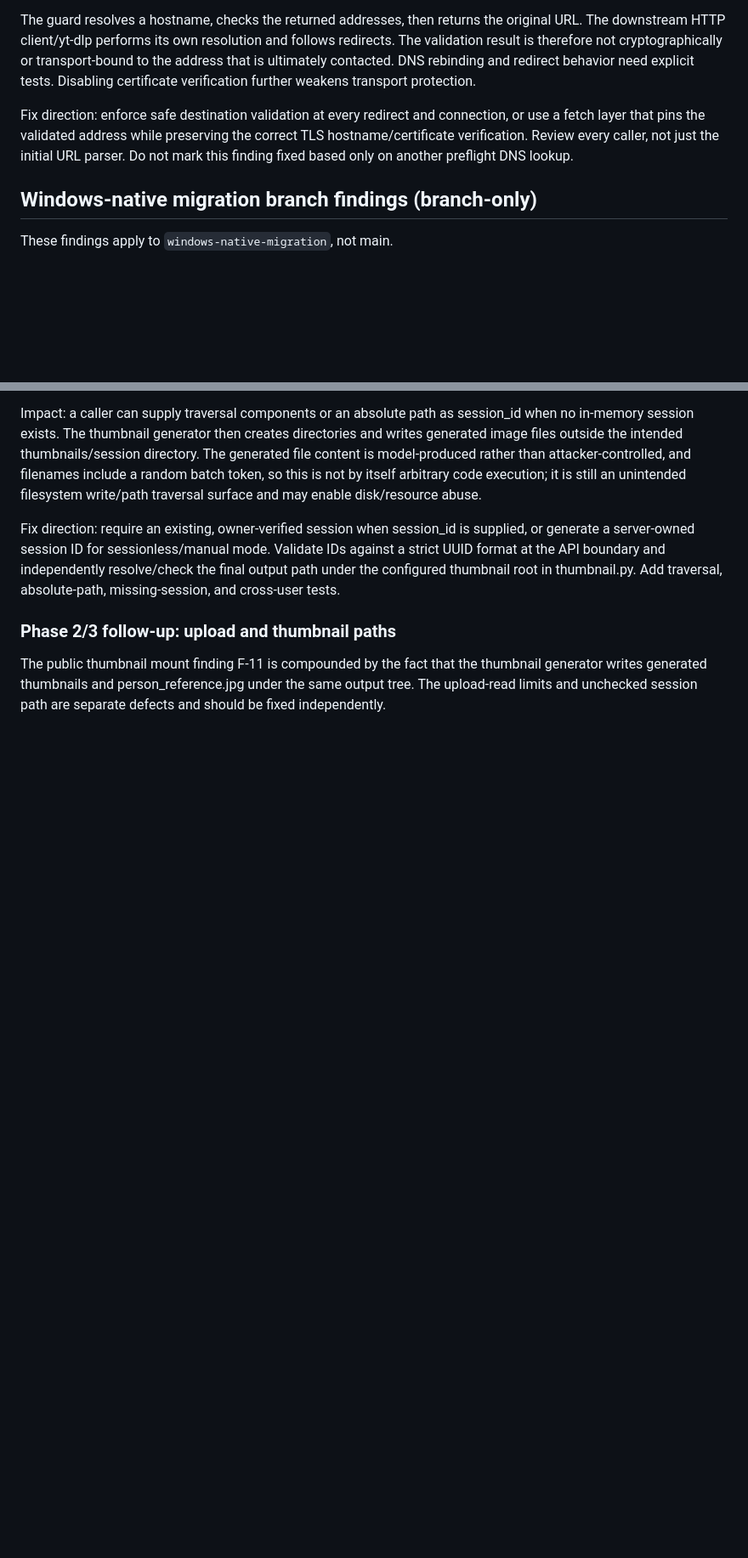
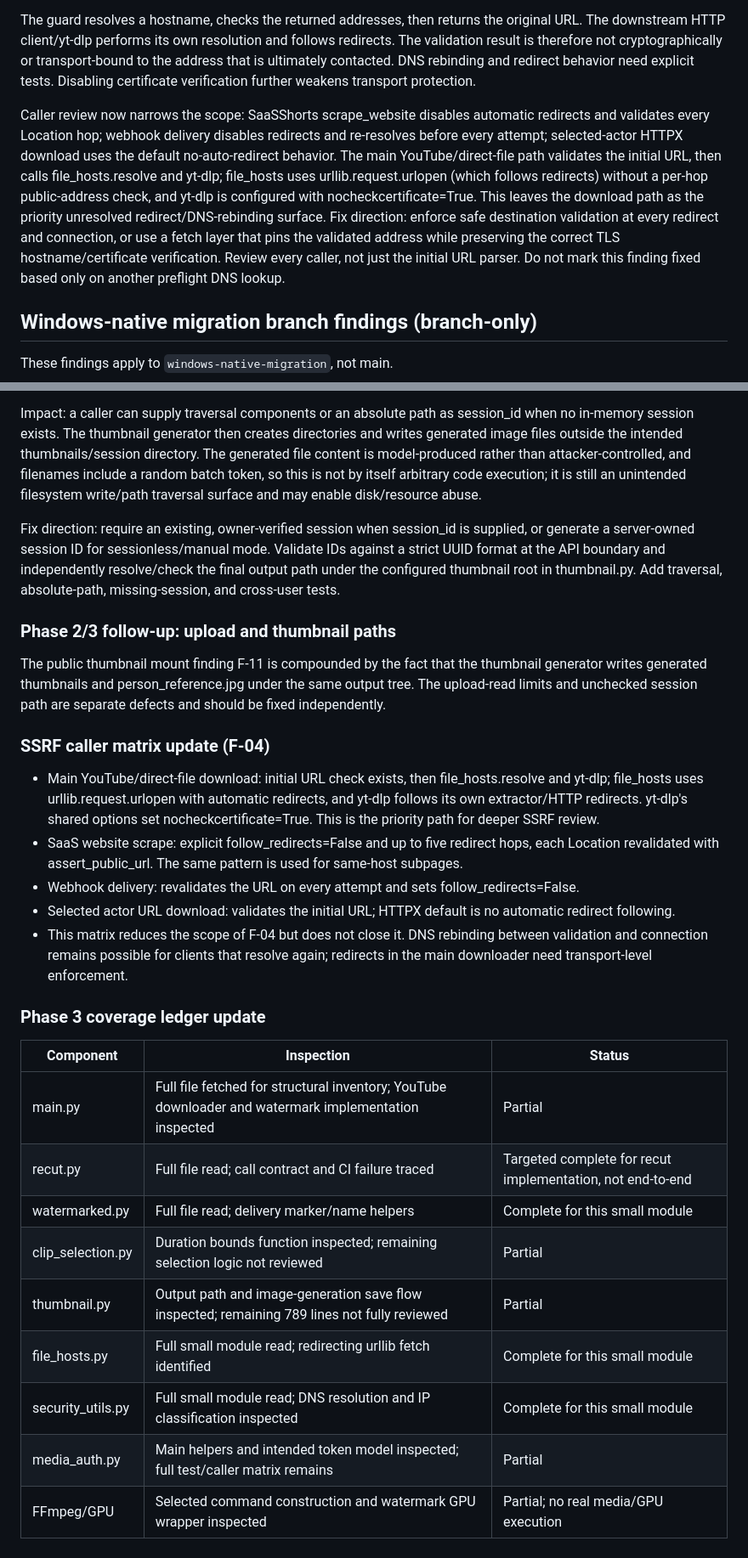
Before and after one commit to helalxp/clippy, a Markdown page: CLIPPY_REPO_AUDIT.md, 2 parts joined by grey strips. Shown at 85% size. Drawn GitHub-style; blank space fills up the shorter version.

Commit message:
docs(audit): refine SSRF caller review and video pipeline ledger

```diff
--- a/CLIPPY_REPO_AUDIT.md
+++ b/CLIPPY_REPO_AUDIT.md
@@ -470,7 +470,7 @@ Evidence:
 
 The guard resolves a hostname, checks the returned addresses, then returns the original URL. The downstream HTTP client/yt-dlp performs its own resolution and follows redirects. The validation result is therefore not cryptographically or transport-bound to the address that is ultimately contacted. DNS rebinding and redirect behavior need explicit tests. Disabling certificate verification further weakens transport protection.
 
-Fix direction: enforce safe destination validation at every redirect and connection, or use a fetch layer that pins the validated address while preserving the correct TLS hostname/certificate verification. Review every caller, not just the initial URL parser. Do not mark this finding fixed based only on another preflight DNS lookup.
+Caller review now narrows the scope: SaaSShorts scrape_website disables automatic redirects and validates every Location hop; webhook delivery disables redirects and re-resolves before every attempt; selected-actor HTTPX download uses the default no-auto-redirect behavior. The main YouTube/direct-file path validates the initial URL, then calls file_hosts.resolve and yt-dlp; file_hosts uses urllib.request.urlopen (which follows redirects) without a per-hop public-address check, and yt-dlp is configured with nocheckcertificate=True. This leaves the download path as the priority unresolved redirect/DNS-rebinding surface. Fix direction: enforce safe destination validation at every redirect and connection, or use a fetch layer that pins the validated address while preserving the correct TLS hostname/certificate verification. Review every caller, not just the initial URL parser. Do not mark this finding fixed based only on another preflight DNS lookup.
 
 ## Windows-native migration branch findings (branch-only)
 
@@ -725,3 +725,24 @@ Fix direction: require an existing, owner-verified session when session_id is su
 
 ### Phase 2/3 follow-up: upload and thumbnail paths
 The public thumbnail mount finding F-11 is compounded by the fact that the thumbnail generator writes generated thumbnails and person_reference.jpg under the same output tree. The upload-read limits and unchecked session path are separate defects and should be fixed independently.
+
+
+### SSRF caller matrix update (F-04)
+- Main YouTube/direct-file download: initial URL check exists, then file_hosts.resolve and yt-dlp; file_hosts uses urllib.request.urlopen with automatic redirects, and yt-dlp follows its own extractor/HTTP redirects. yt-dlp's shared options set nocheckcertificate=True. This is the priority path for deeper SSRF review.
+- SaaS website scrape: explicit follow_redirects=False and up to five redirect hops, each Location revalidated with assert_public_url. The same pattern is used for same-host subpages.
+- Webhook delivery: revalidates the URL on every attempt and sets follow_redirects=False.
+- Selected actor URL download: validates the initial URL; HTTPX default is no automatic redirect following.
+- This matrix reduces the scope of F-04 but does not close it. DNS rebinding between validation and connection remains possible for clients that resolve again; redirects in the main downloader need transport-level enforcement.
+
+### Phase 3 coverage ledger update
+| Component | Inspection | Status |
+|---|---|---|
+| main.py | Full file fetched for structural inventory; YouTube downloader and watermark implementation inspected | Partial |
+| recut.py | Full file read; call contract and CI failure traced | Targeted complete for recut implementation, not end-to-end |
+| watermarked.py | Full file read; delivery marker/name helpers | Complete for this small module |
+| clip_selection.py | Duration bounds function inspected; remaining selection logic not reviewed | Partial |
+| thumbnail.py | Output path and image-generation save flow inspected; remaining 789 lines not fully reviewed | Partial |
+| file_hosts.py | Full small module read; redirecting urllib fetch identified | Complete for this small module |
+| security_utils.py | Full small module read; DNS resolution and IP classification inspected | Complete for this small module |
+| media_auth.py | Main helpers and intended token model inspected; full test/caller matrix remains | Partial |
+| FFmpeg/GPU | Selected command construction and watermark GPU wrapper inspected | Partial; no real media/GPU execution |
```
